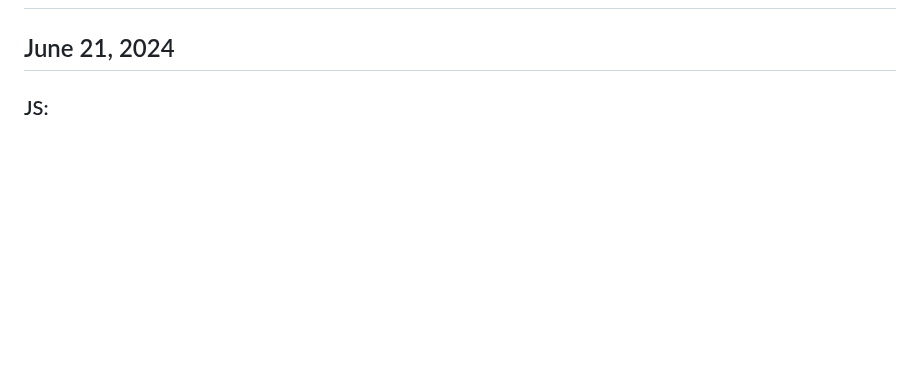
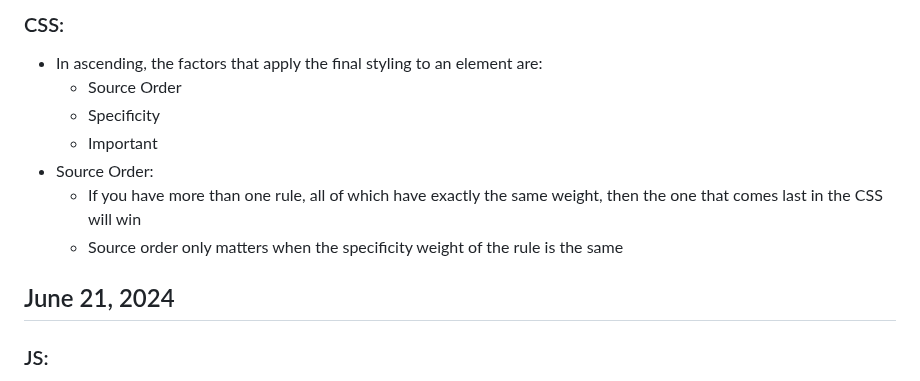
Before and after one commit to michaelgattas/frontend-bible, a Markdown page: frontend-bible.md, the part around one of its changes. Rendered like a GitHub page; blank space fills up the shorter version.

```diff
--- a/frontend-bible.md
+++ b/frontend-bible.md
@@ -2,3 +57,11 @@
+### CSS:
+* In ascending, the factors that apply the final styling to an element are:
+  * Source Order
+  * Specificity
+  * Important
+* Source Order:
+  * If you have more than one rule, all of which have exactly the same weight, then the one that comes last in the CSS will win
+  * Source order only matters when the specificity weight of the rule is the same
 
 ## June 21, 2024
 
```
Also changed, not shown: other parts of frontend-bible.md (+55 -0 lines).
